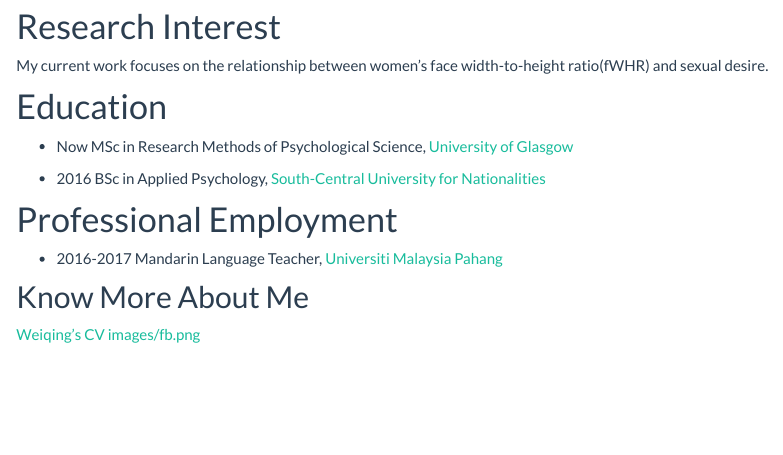
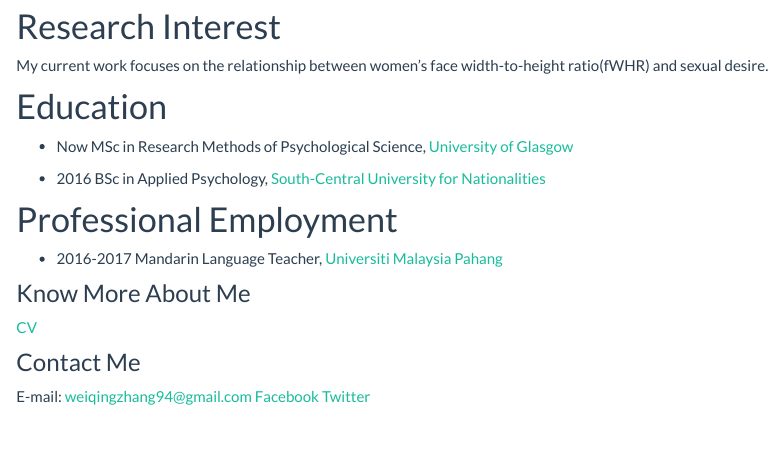
Before and after one commit to WeiqingZhang/my, an R Markdown document (index.Rmd): the page in a window 1100 px wide, from 880 px down. Rendered offline with R 4.5, knitr and Pandoc, with nearby package versions.

Commit message:
Added site and index pages

```diff
--- a/index.Rmd
+++ b/index.Rmd
@@ -25,6 +25,10 @@ BSc in Applied Psychology, [South-Central University for Nationalities](http://w
 Mandarin Language Teacher, [Universiti Malaysia Pahang](http://ump.edu.my/)
 
 
-## Know More About Me
-[Weiqing's CV](CV link/Weiqing's CV.pdf)
-[images/fb.png](https://www.facebook.com/profile.php?id=100014208123494)
+### Know More About Me
+[CV](CV link/Weiqing's CV.pdf)
+
+### Contact Me
+E-mail: weiqingzhang94@gmail.com
+[Facebook](https://www.facebook.com/profile.php?id=100014208123494)
+[Twitter](https://twitter.com/weiqingzhang94)
```
Also changed, not shown: 1 other file.
